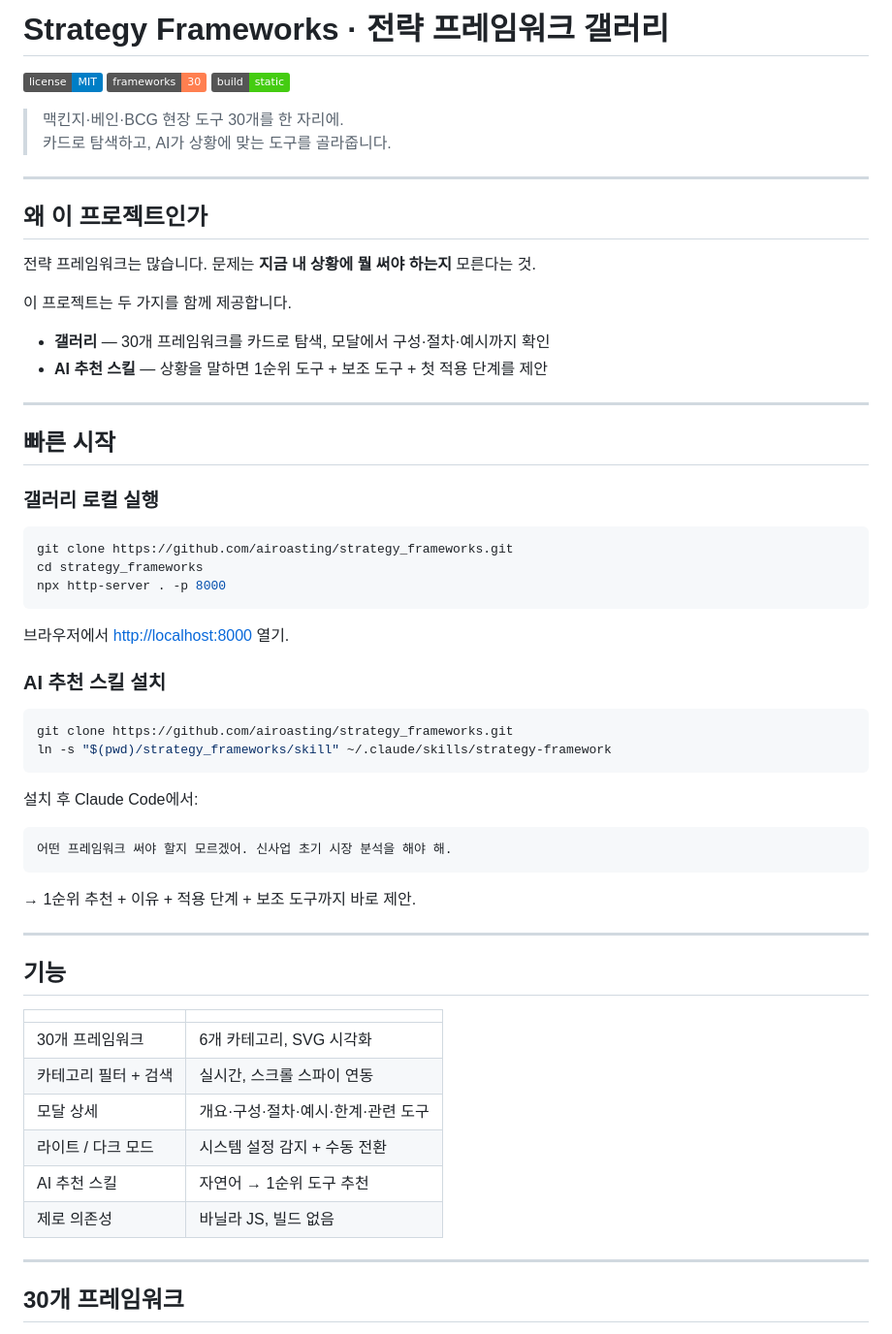
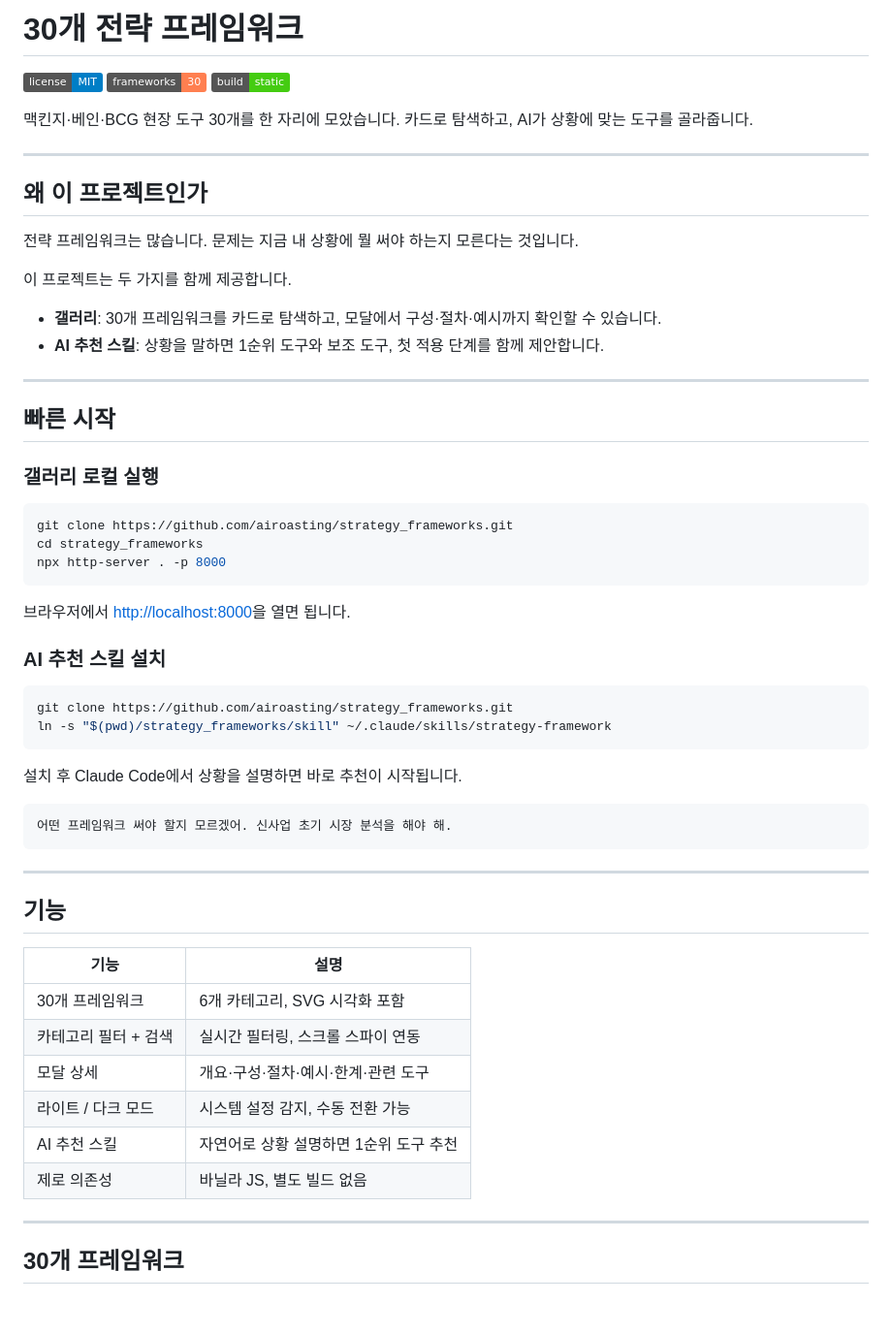
Before and after one commit to airoasting/strategy, a Markdown page: README.md, the part around one of its changes. Shown at 97% size. Rendered like a GitHub page; badges without logos; blank space fills up the shorter version.

````diff
--- a/README.md
+++ b/README.md
@@ -1,22 +1,22 @@
-# Strategy Frameworks · 전략 프레임워크 갤러리
+# 30개 전략 프레임워크
 
 [![MIT License](https://img.shields.io/badge/license-MIT-blue.svg)](LICENSE)
 [![Frameworks](https://img.shields.io/badge/frameworks-30-coral.svg)](https://github.com/airoasting/strategy_frameworks)
 [![Static](https://img.shields.io/badge/build-static-brightgreen.svg)](index.html)
 
-> 맥킨지·베인·BCG 현장 도구 30개를 한 자리에.
-> 카드로 탐색하고, AI가 상황에 맞는 도구를 골라줍니다.
+맥킨지·베인·BCG 현장 도구 30개를 한 자리에 모았습니다.
+카드로 탐색하고, AI가 상황에 맞는 도구를 골라줍니다.
 
 ---
 
 ## 왜 이 프로젝트인가
 
-전략 프레임워크는 많습니다. 문제는 **지금 내 상황에 뭘 써야 하는지** 모른다는 것.
+전략 프레임워크는 많습니다. 문제는 지금 내 상황에 뭘 써야 하는지 모른다는 것입니다.
 
 이 프로젝트는 두 가지를 함께 제공합니다.
 
-- **갤러리** — 30개 프레임워크를 카드로 탐색, 모달에서 구성·절차·예시까지 확인
-- **AI 추천 스킬** — 상황을 말하면 1순위 도구 + 보조 도구 + 첫 적용 단계를 제안
+- **갤러리**: 30개 프레임워크를 카드로 탐색하고, 모달에서 구성·절차·예시까지 확인할 수 있습니다.
+- **AI 추천 스킬**: 상황을 말하면 1순위 도구와 보조 도구, 첫 적용 단계를 함께 제안합니다.
 
 ---
 
@@ -30,7 +30,7 @@ cd strategy_frameworks
 npx http-server . -p 8000
 ```
 
-브라우저에서 [http://localhost:8000](http://localhost:8000) 열기.
+브라우저에서 [http://localhost:8000](http://localhost:8000)을 열면 됩니다.
 
 ### AI 추천 스킬 설치
 
@@ -39,26 +39,24 @@ git clone https://github.com/airoasting/strategy_frameworks.git
 ln -s "$(pwd)/strategy_frameworks/skill" ~/.claude/skills/strategy-framework
 ```
 
-설치 후 Claude Code에서:
+설치 후 Claude Code에서 상황을 설명하면 바로 추천이 시작됩니다.
 
 ```
 어떤 프레임워크 써야 할지 모르겠어. 신사업 초기 시장 분석을 해야 해.
 ```
 
-→ 1순위 추천 + 이유 + 적용 단계 + 보조 도구까지 바로 제안.
-
 ---
 
 ## 기능
 
-| | |
+| 기능 | 설명 |
 |---|---|
-| 30개 프레임워크 | 6개 카테고리, SVG 시각화 |
-| 카테고리 필터 + 검색 | 실시간, 스크롤 스파이 연동 |
+| 30개 프레임워크 | 6개 카테고리, SVG 시각화 포함 |
+| 카테고리 필터 + 검색 | 실시간 필터링, 스크롤 스파이 연동 |
 | 모달 상세 | 개요·구성·절차·예시·한계·관련 도구 |
-| 라이트 / 다크 모드 | 시스템 설정 감지 + 수동 전환 |
-| AI 추천 스킬 | 자연어 → 1순위 도구 추천 |
-| 제로 의존성 | 바닐라 JS, 빌드 없음 |
+| 라이트 / 다크 모드 | 시스템 설정 감지, 수동 전환 가능 |
+| AI 추천 스킬 | 자연어로 상황 설명하면 1순위 도구 추천 |
+| 제로 의존성 | 바닐라 JS, 별도 빌드 없음 |
 
 ---
 
````
Also changed, not shown: other parts of README.md (+16 -24 lines).
